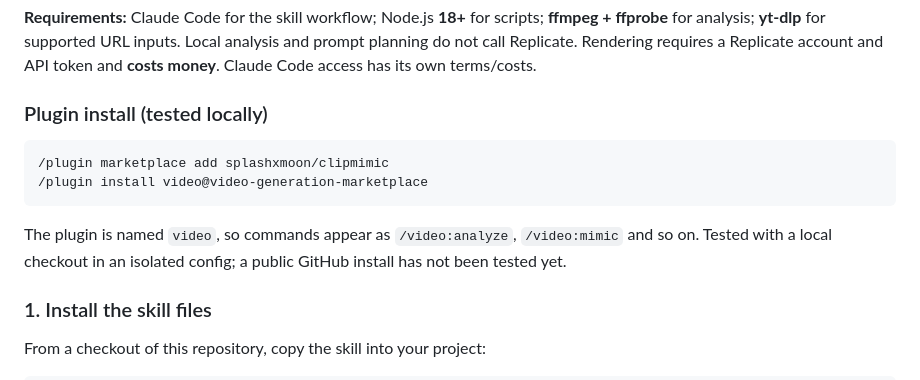
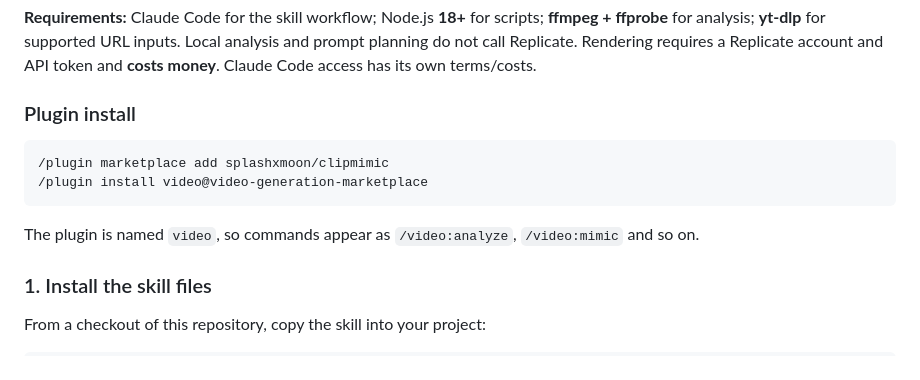
Before and after one commit to splashxmoon/clipmimic, a Markdown page: README.md, the part around the change. Rendered like a GitHub page.

Commit message:
README: drop 'tested locally' note from plugin install
Co-Authored-By: Claude Sonnet 5.5 <noreply@anthropic.com>

````diff
--- a/README.md
+++ b/README.md
@@ -37,14 +37,14 @@ The blueprint keeps the timing inspectable. It records scene-cut boundaries, sho
 
 **Requirements:** Claude Code for the skill workflow; Node.js **18+** for scripts; **ffmpeg + ffprobe** for analysis; **yt-dlp** for supported URL inputs. Local analysis and prompt planning do not call Replicate. Rendering requires a Replicate account and API token and **costs money**. Claude Code access has its own terms/costs.
 
-### Plugin install (tested locally)
+### Plugin install
 
 ```text
 /plugin marketplace add splashxmoon/clipmimic
 /plugin install video@video-generation-marketplace
 ```
 
-The plugin is named `video`, so commands appear as `/video:analyze`, `/video:mimic` and so on. Tested with a local checkout in an isolated config; a public GitHub install has not been tested yet.
+The plugin is named `video`, so commands appear as `/video:analyze`, `/video:mimic` and so on.
 
 ### 1. Install the skill files
 
````
